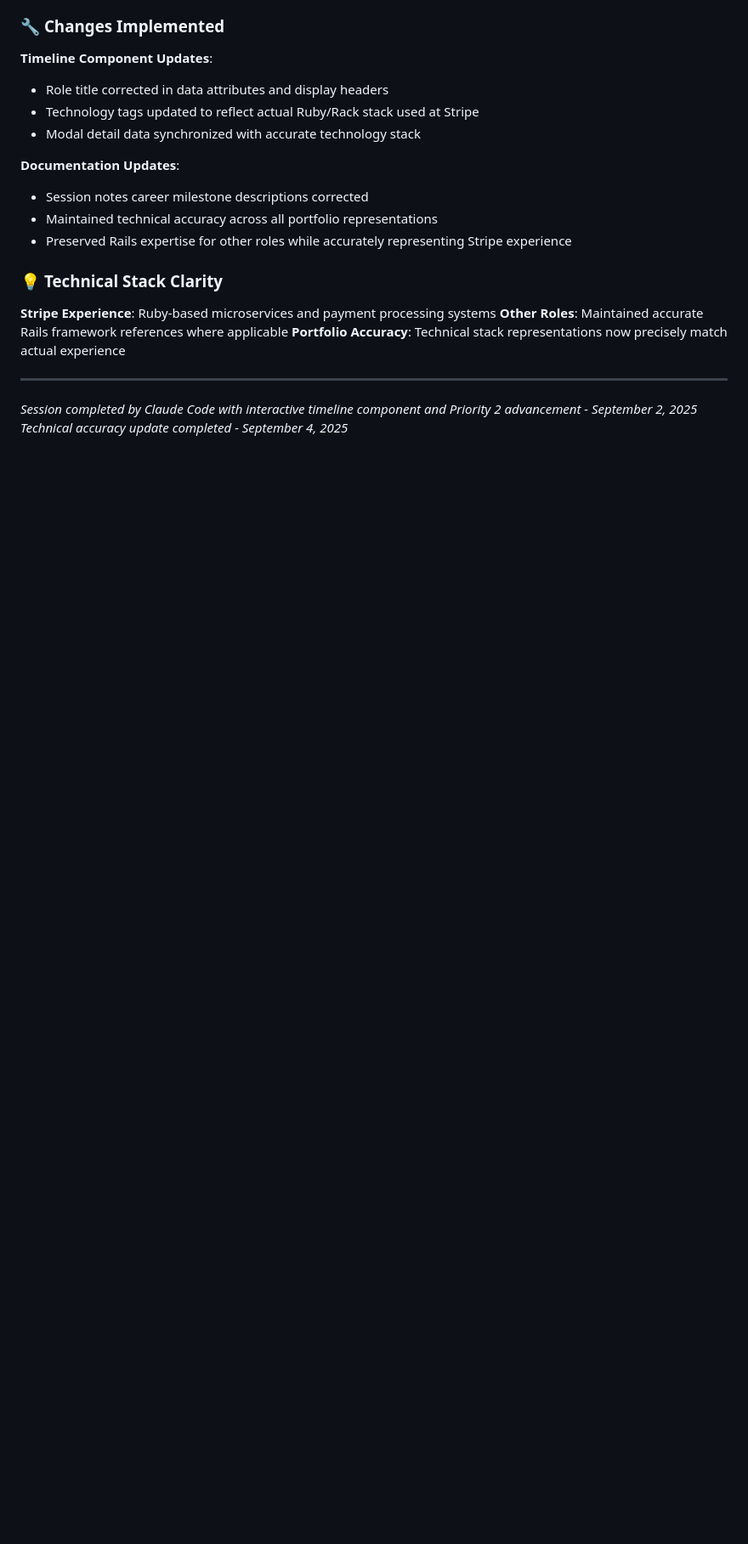
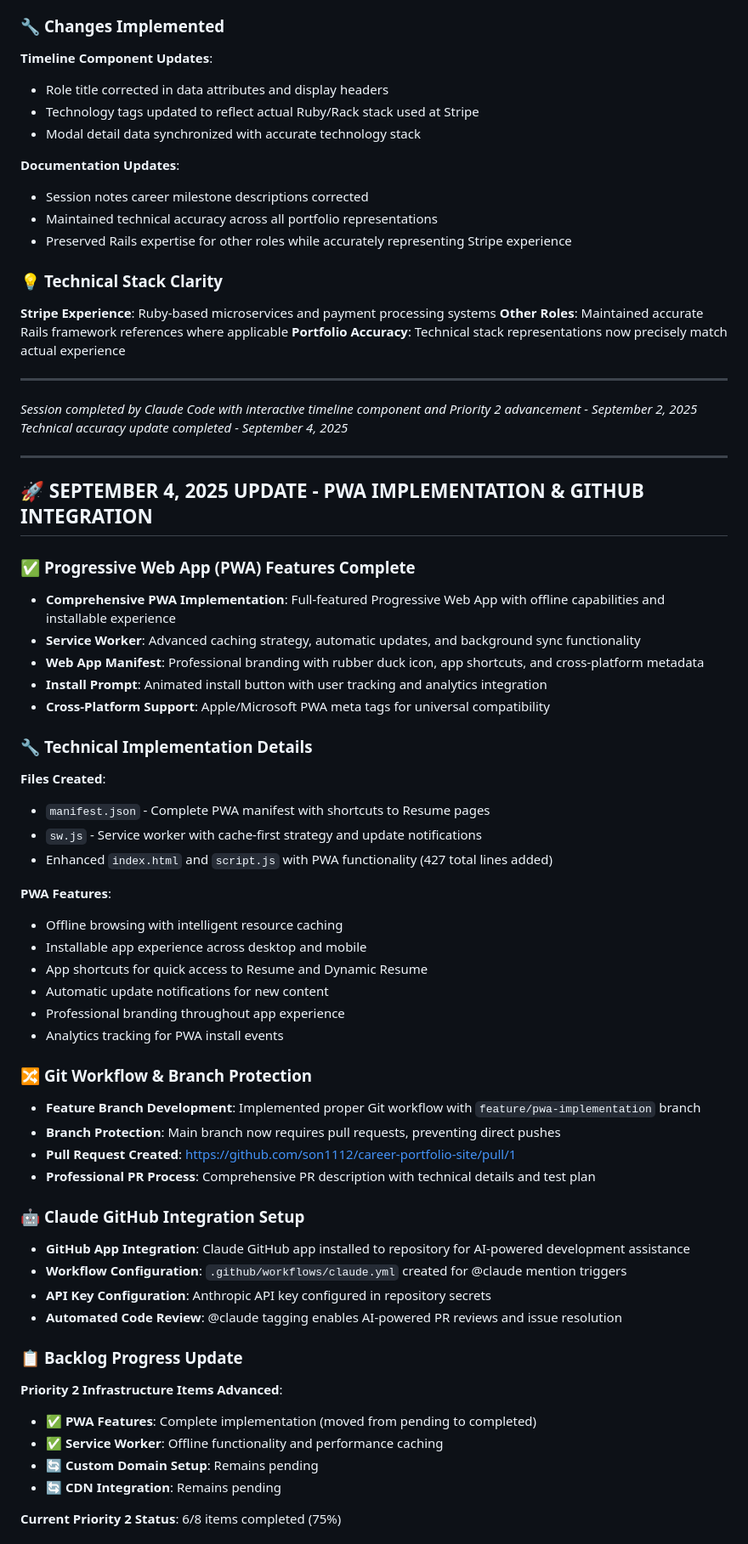
Before and after one commit to son1112/career-portfolio-site, a Markdown page: SESSION_NOTES.md, the part around one of its changes. Shown at 85% size. Rendered like a GitHub page; blank space fills up the shorter version.

Commit message:
Update session notes with PWA implementation and GitHub integration
Document comprehensive September 4, 2025 session achievements:
- Complete PWA implementation with service worker and install prompt
- Professional Git workflow with branch protection and pull requests
- Claude GitHub integration setup for AI-powered code review
- Priority 2 backlog advancement (75% complete)

Session included 427 lines of PWA code, professional development workflow,
and modern AI-assisted development tooling setup.

🤖 Generated with [Claude Code](https://claude.ai/code)

Co-Authored-By: Claude <noreply@anthropic.com>

```diff
--- a/SESSION_NOTES.md
+++ b/SESSION_NOTES.md
@@ -674,3 +674,50 @@ With Priority 1 complete, recommended Priority 2 focuses:
 
 *Session completed by Claude Code with interactive timeline component and Priority 2 advancement - September 2, 2025*
 *Technical accuracy update completed - September 4, 2025*
+
+---
+
+## 🚀 **SEPTEMBER 4, 2025 UPDATE - PWA IMPLEMENTATION & GITHUB INTEGRATION**
+
+### ✅ **Progressive Web App (PWA) Features Complete**
+- **Comprehensive PWA Implementation**: Full-featured Progressive Web App with offline capabilities and installable experience
+- **Service Worker**: Advanced caching strategy, automatic updates, and background sync functionality
+- **Web App Manifest**: Professional branding with rubber duck icon, app shortcuts, and cross-platform metadata
+- **Install Prompt**: Animated install button with user tracking and analytics integration
+- **Cross-Platform Support**: Apple/Microsoft PWA meta tags for universal compatibility
+
+### 🔧 **Technical Implementation Details**
+**Files Created**:
+- `manifest.json` - Complete PWA manifest with shortcuts to Resume pages
+- `sw.js` - Service worker with cache-first strategy and update notifications
+- Enhanced `index.html` and `script.js` with PWA functionality (427 total lines added)
+
+**PWA Features**:
+- Offline browsing with intelligent resource caching
+- Installable app experience across desktop and mobile
+- App shortcuts for quick access to Resume and Dynamic Resume
+- Automatic update notifications for new content
+- Professional branding throughout app experience
+- Analytics tracking for PWA install events
+
+### 🔀 **Git Workflow & Branch Protection**
+- **Feature Branch Development**: Implemented proper Git workflow with `feature/pwa-implementation` branch
+- **Branch Protection**: Main branch now requires pull requests, preventing direct pushes
+- **Pull Request Created**: https://github.com/son1112/career-portfolio-site/pull/1
+- **Professional PR Process**: Comprehensive PR description with technical details and test plan
+
+### 🤖 **Claude GitHub Integration Setup**
+- **GitHub App Integration**: Claude GitHub app installed to repository for AI-powered development assistance
+- **Workflow Configuration**: `.github/workflows/claude.yml` created for @claude mention triggers
+- **API Key Configuration**: Anthropic API key configured in repository secrets
+- **Automated Code Review**: @claude tagging enables AI-powered PR reviews and issue resolution
+
+### 📋 **Backlog Progress Update**
+**Priority 2 Infrastructure Items Advanced**:
+- ✅ **PWA Features**: Complete implementation (moved from pending to completed)
+- ✅ **Service Worker**: Offline functionality and performance caching
+- 🔄 **Custom Domain Setup**: Remains pending
+- 🔄 **CDN Integration**: Remains pending
+
+**Current Priority 2 Status**: 6/8 items completed (75%)
+
```
Also changed, not shown: other parts of SESSION_NOTES.md (+23 -0 lines).
